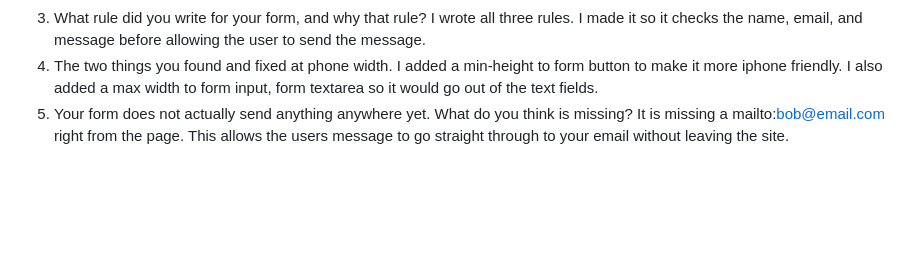
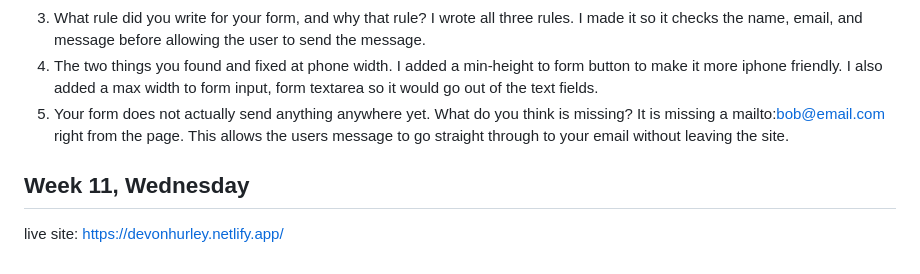
Before and after one commit to DevonHurley01/csc441-web-devon, a Markdown page: NOTES.md, the part around the change. GitHub-like rendering; blank space fills up the shorter version.

Commit message:
S17 Done

```diff
--- a/NOTES.md
+++ b/NOTES.md
@@ -43,3 +43,7 @@ On the phone the header was not stacking when it should have been. I added fex-w
     I added a min-height to form button to make it more iphone friendly. I also added a max width to form input, form textarea so it would go out of the text fields.
 5. Your form does not actually send anything anywhere yet. What do you think is missing?
     It is missing a mailto:bob@email.com right from the page. This allows the users message to go straight through to your email without leaving the site.
+
+
+## Week 11, Wednesday
+live site: https://devonhurley.netlify.app/
```
